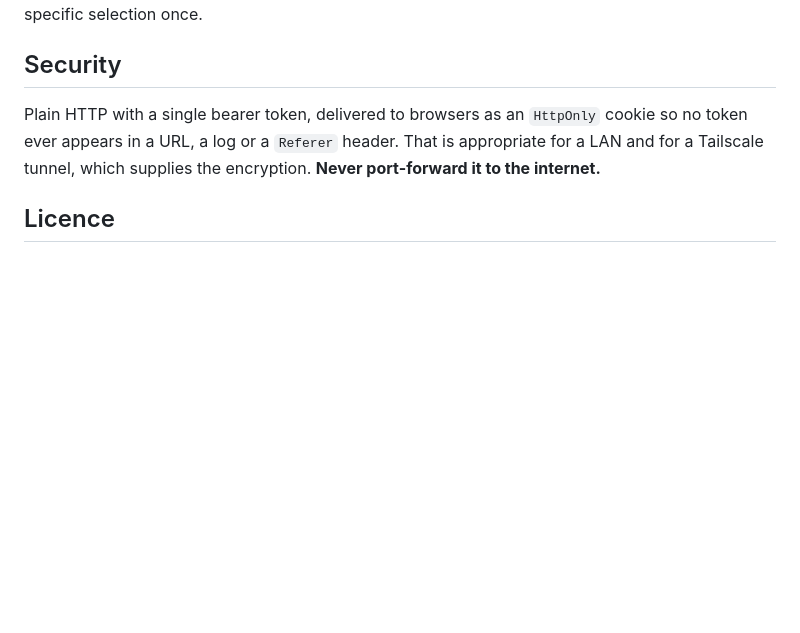
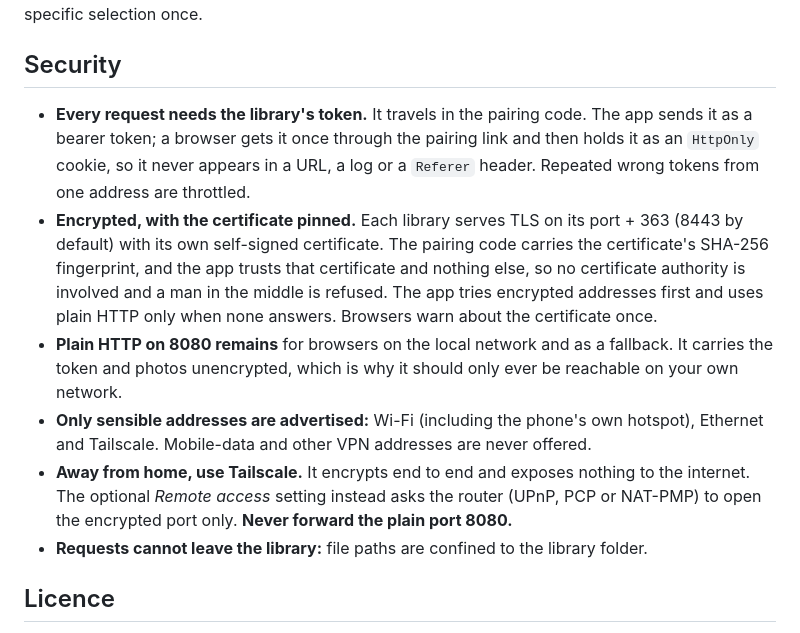
Before and after one commit to akash904/PhotoHost, a Markdown page: android/README.md, the part around the change. GitHub-like rendering; blank space fills up the shorter version.

Commit message:
Describe the security the app actually has
The Security section still described the first version: plain HTTP
with one token, safe only on a LAN or inside Tailscale. Since then
every library serves pinned TLS, the app prefers it, only Wi-Fi,
hotspot, Ethernet and Tailscale addresses are advertised, wrong tokens
are throttled, paths are confined to the library, and the optional
remote-access setting opens only the encrypted port. Someone judging
whether to trust a photo server with their library reads this section
first, so it should say what is true, including what plain HTTP on
8080 still exposes.

```diff
--- a/android/README.md
+++ b/android/README.md
@@ -86,9 +86,23 @@ specific selection once.
 
 ## Security
 
-Plain HTTP with a single bearer token, delivered to browsers as an `HttpOnly` cookie so no token
-ever appears in a URL, a log or a `Referer` header. That is appropriate for a LAN and for a
-Tailscale tunnel, which supplies the encryption. **Never port-forward it to the internet.**
+- **Every request needs the library's token.** It travels in the pairing code. The app sends it as a
+  bearer token; a browser gets it once through the pairing link and then holds it as an `HttpOnly`
+  cookie, so it never appears in a URL, a log or a `Referer` header. Repeated wrong tokens from one
+  address are throttled.
+- **Encrypted, with the certificate pinned.** Each library serves TLS on its port + 363 (8443 by
+  default) with its own self-signed certificate. The pairing code carries the certificate's SHA-256
+  fingerprint, and the app trusts that certificate and nothing else, so no certificate authority is
+  involved and a man in the middle is refused. The app tries encrypted addresses first and uses
+  plain HTTP only when none answers. Browsers warn about the certificate once.
+- **Plain HTTP on 8080 remains** for browsers on the local network and as a fallback. It carries the
+  token and photos unencrypted, which is why it should only ever be reachable on your own network.
+- **Only sensible addresses are advertised:** Wi-Fi (including the phone's own hotspot), Ethernet
+  and Tailscale. Mobile-data and other VPN addresses are never offered.
+- **Away from home, use Tailscale.** It encrypts end to end and exposes nothing to the internet. The
+  optional *Remote access* setting instead asks the router (UPnP, PCP or NAT-PMP) to open the
+  encrypted port only. **Never forward the plain port 8080.**
+- **Requests cannot leave the library:** file paths are confined to the library folder.
 
 ## Licence
 
```
